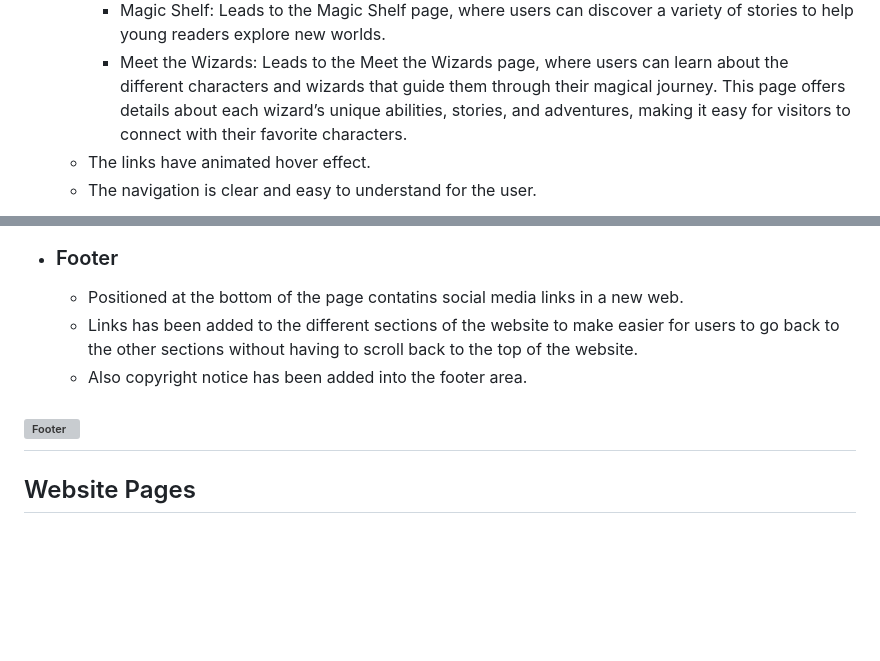
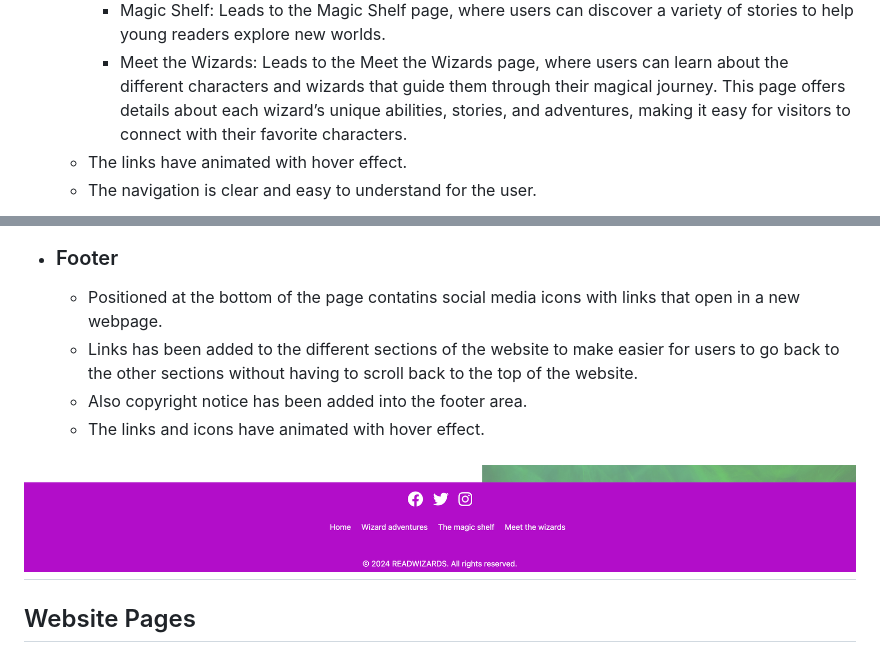
Before and after one commit to agui2393/ReadWizards, a Markdown page: README.md, 2 parts joined by grey strips. Drawn GitHub-style; pictures changed too: documentation/footer-bigscreen.png (added); blank space fills up the shorter version; grey boxes are pictures that could not be loaded.

Commit message:
Adding Footer information to README file

```diff
--- a/README.md
+++ b/README.md
@@ -79,7 +79,7 @@ The website’s design is colorful, interactive, and easy to navigate, with a fu
       * Wizard Adventures: Leads to the Wizard Adventures page, where users can dive into a collection of magical stories, games, and interactive challenges that will immerse them in the enchanting world of Readwizards.
       * Magic Shelf: Leads to the Magic Shelf page, where users can discover a variety of stories to help young readers explore new worlds.
       * Meet the Wizards: Leads to the Meet the Wizards page, where users can learn about the different characters and wizards that guide them through their magical journey. This page offers details about each wizard’s unique abilities, stories, and adventures, making it easy for visitors to connect with their favorite characters.
-    - The links have animated hover effect.
+    - The links have animated with hover effect.
     - The navigation is clear and easy to understand for the user.
 
     ![NavBar desktop](documentation/nav-bar-bigscreen.png)
@@ -95,11 +95,13 @@ The website’s design is colorful, interactive, and easy to navigate, with a fu
 
 + ### Footer
 
-    - Positioned at the bottom of the page contatins social media links in a new web.
+    - Positioned at the bottom of the page contatins social media icons with links that open in a new webpage.
     - Links has been added to the different sections of the website to make easier for users to go back to the other sections without having to scroll back to the top of the website.
     - Also copyright notice has been added into the footer area.
+    - The links and icons have animated with hover effect.
 
-![Footer](documentation/footer.png)
+
+![Footer](documentation/footer-bigscreen.png)
 ---
 
 ## Website Pages
```
